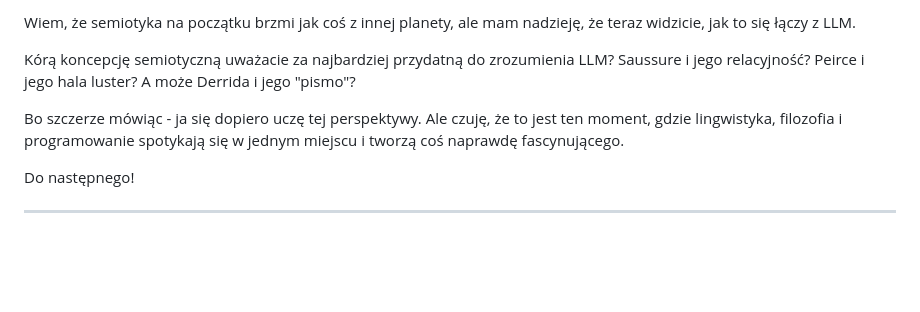
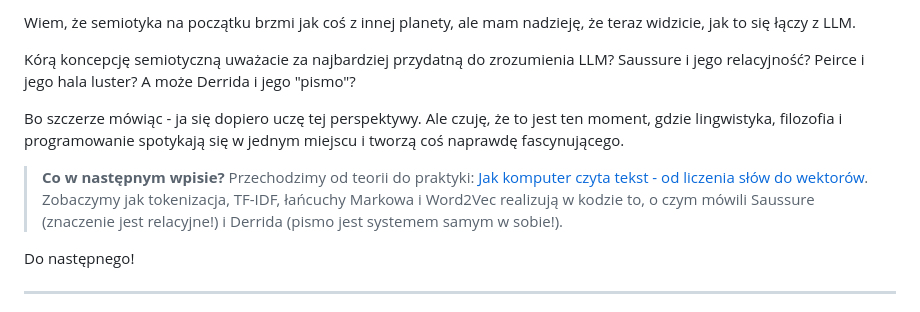
Before and after one commit to bgruszka/bgruszka.github.io, a Markdown page: site/content/semiotyka-a-llm.md, the part around the change. Drawn GitHub-style; blank space fills up the shorter version.

Commit message:
Add a teaser for the next post on practical applications of semiotics in LLM

```diff
--- a/site/content/semiotyka-a-llm.md
+++ b/site/content/semiotyka-a-llm.md
@@ -418,6 +418,8 @@ Kórą koncepcję semiotyczną uważacie za najbardziej przydatną do zrozumieni
 
 Bo szczerze mówiąc - ja się dopiero uczę tej perspektywy. Ale czuję, że to jest ten moment, gdzie lingwistyka, filozofia i programowanie spotykają się w jednym miejscu i tworzą coś naprawdę fascynującego.
 
+> **Co w następnym wpisie?** Przechodzimy od teorii do praktyki: [Jak komputer czyta tekst - od liczenia słów do wektorów](jak-komputer-czyta-tekst.html). Zobaczymy jak tokenizacja, TF-IDF, łańcuchy Markowa i Word2Vec realizują w kodzie to, o czym mówili Saussure (znaczenie jest relacyjne!) i Derrida (pismo jest systemem samym w sobie!).
+
 Do następnego!
 
 ---
```
